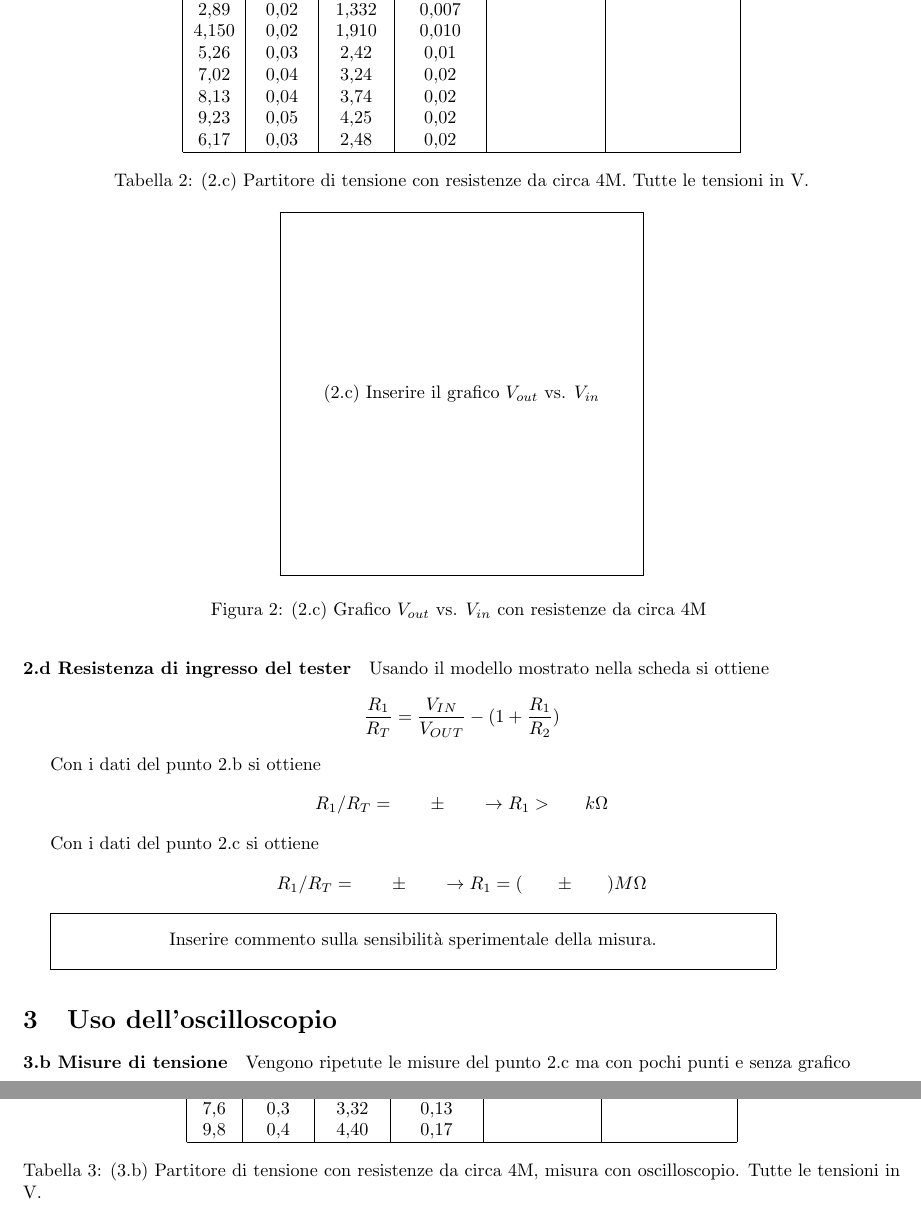
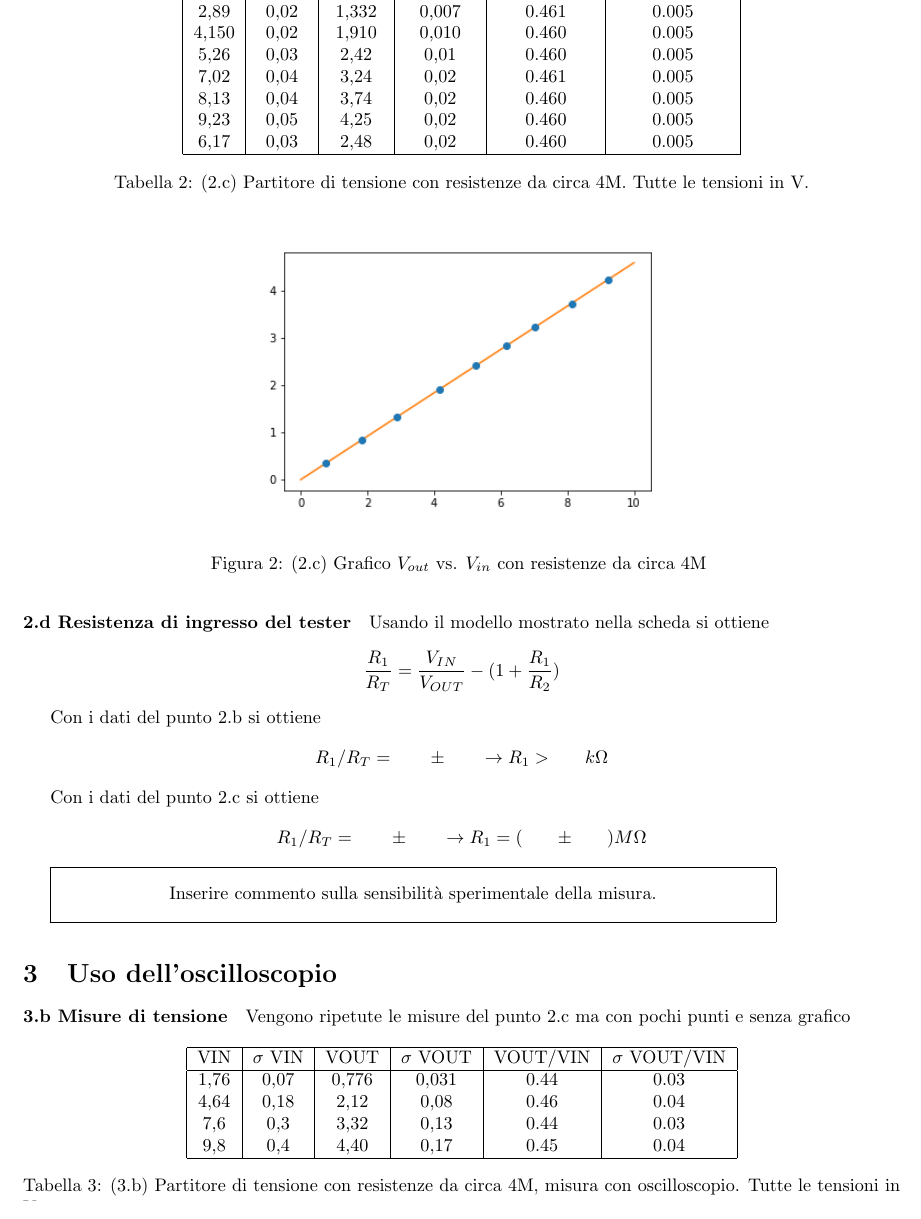
Before and after one commit to Francesco215/laboratorio-3, a LaTeX document (1-partirore_di_tensione/relazione/relazione.tex): two parts of pages 2 and 3 of 3 before the commit and part of page 2 of 3 after it, the two joined at a grey line, cut so that both start at the same text. Compiled offline with pdfLaTeX.

Commit message:
Riempito tabelle e messo grafici

```diff
--- a/1-partirore_di_tensione/relazione/relazione.tex
+++ b/1-partirore_di_tensione/relazione/relazione.tex
@@ -74,15 +74,15 @@ A_\mathrm{exp} = ( \exn \pm \exn )
 \hline
 VIN& $\sigma$ VIN  &VOUT	 & $\sigma$ VOUT& VOUT/VIN & $\sigma$ VOUT/VIN \\
 \hline
-0,754 & 0,003 & 0,347 & 0,002 & \exn &\exn \\
-1,825 & 0,009 & 0,839 & 0,004 & \exn &\exn \\
-2,89 & 0,02 & 1,332 & 0,007 & \exn &\exn \\
-4,150 & 0,02 & 1,910 & 0,010 & \exn &\exn \\
-5,26 & 0,03 & 2,42 & 0,01 & \exn &\exn \\
-7,02 & 0,04 & 3,24 & 0,02 & \exn &\exn \\
-8,13 & 0,04 & 3,74 & 0,02 & \exn &\exn \\
-9,23 & 0,05 & 4,25 & 0,02 & \exn &\exn \\
-6,17 & 0,03 & 2,48 & 0,02 & \exn &\exn \\
+0,754 & 0,003 & 0,347 & 0,002 & 0.460 & 0.005 \\
+1,825 & 0,009 & 0,839 & 0,004 & 0.460 & 0.005 \\
+2,89 & 0,02 & 1,332 & 0,007 & 0.461 & 0.005\\
+4,150 & 0,02 & 1,910 & 0,010 & 0.460 & 0.005\\
+5,26 & 0,03 & 2,42 & 0,01 & 0.460 & 0.005\\
+7,02 & 0,04 & 3,24 & 0,02 & 0.461 & 0.005\\
+8,13 & 0,04 & 3,74 & 0,02 & 0.460 & 0.005\\
+9,23 & 0,05 & 4,25 & 0,02 & 0.460 & 0.005\\
+6,17 & 0,03 & 2,48 & 0,02 & 0.460 & 0.005\\
 \hline
 \end{tabular}
 \caption{(2.c) Partitore di tensione con resistenze da circa 4M. Tutte le tensioni in V.\label{t:par2}}
@@ -92,7 +92,7 @@ VIN& $\sigma$ VIN  &VOUT	 & $\sigma$ VOUT& VOUT/VIN & $\sigma$ VOUT/VIN \\
 \begin{figure}[h]
 \centering
 %\includegraphics[scale=0.4]{part1.pdf}
-\framebox(200,200){ (2.c) Inserire il grafico $V_{out}$ vs. $V_{in}$ }
+\includegraphics[scale=0.6]{Dati_2c_plot.png}
 
 \caption{(2.c) Grafico $V_{out}$ vs. $V_{in}$ con resistenze da circa 4M \label{f:par2}}
 \end{figure}
@@ -129,10 +129,10 @@ Vengono ripetute le misure del punto 2.c  ma con pochi punti e senza grafico
 \hline
 VIN& $\sigma$ VIN  &VOUT	 & $\sigma$ VOUT& VOUT/VIN & $\sigma$ VOUT/VIN \\
 \hline
-1,76 & 0,07 & 0,776 & 0,031 & \exn &\exn \\
-4,64 & 0,18 & 2,12 & 0,08 & \exn &\exn \\
-7,6 & 0,3 & 3,32 & 0,13 & \exn &\exn \\
-9,8 & 0,4 & 4,40 & 0,17 & \exn &\exn \\
+1,76 & 0,07 & 0,776 & 0,031 & 0.44 & 0.03\\
+4,64 & 0,18 & 2,12 & 0,08 & 0.46 & 0.04 \\
+7,6 & 0,3 & 3,32 & 0,13 & 0.44 & 0.03 \\
+9,8 & 0,4 & 4,40 & 0,17 & 0.45 & 0.04 \\
 \hline
 \end{tabular}
 \caption{(3.b) Partitore di tensione con resistenze da circa 4M, misura con oscilloscopio. Tutte le tensioni in V.}
```
Also changed, not shown: 1-partirore_di_tensione/relazione/Dati_2b_plot.png (added), 1-partirore_di_tensione/relazione/Dati_2c_plot.png (added), 1-partirore_di_tensione/relazione/relazione.pdf, 1-partirore_di_tensione/relazione/relazione.tex (29 more changed lines), 4 other files.
